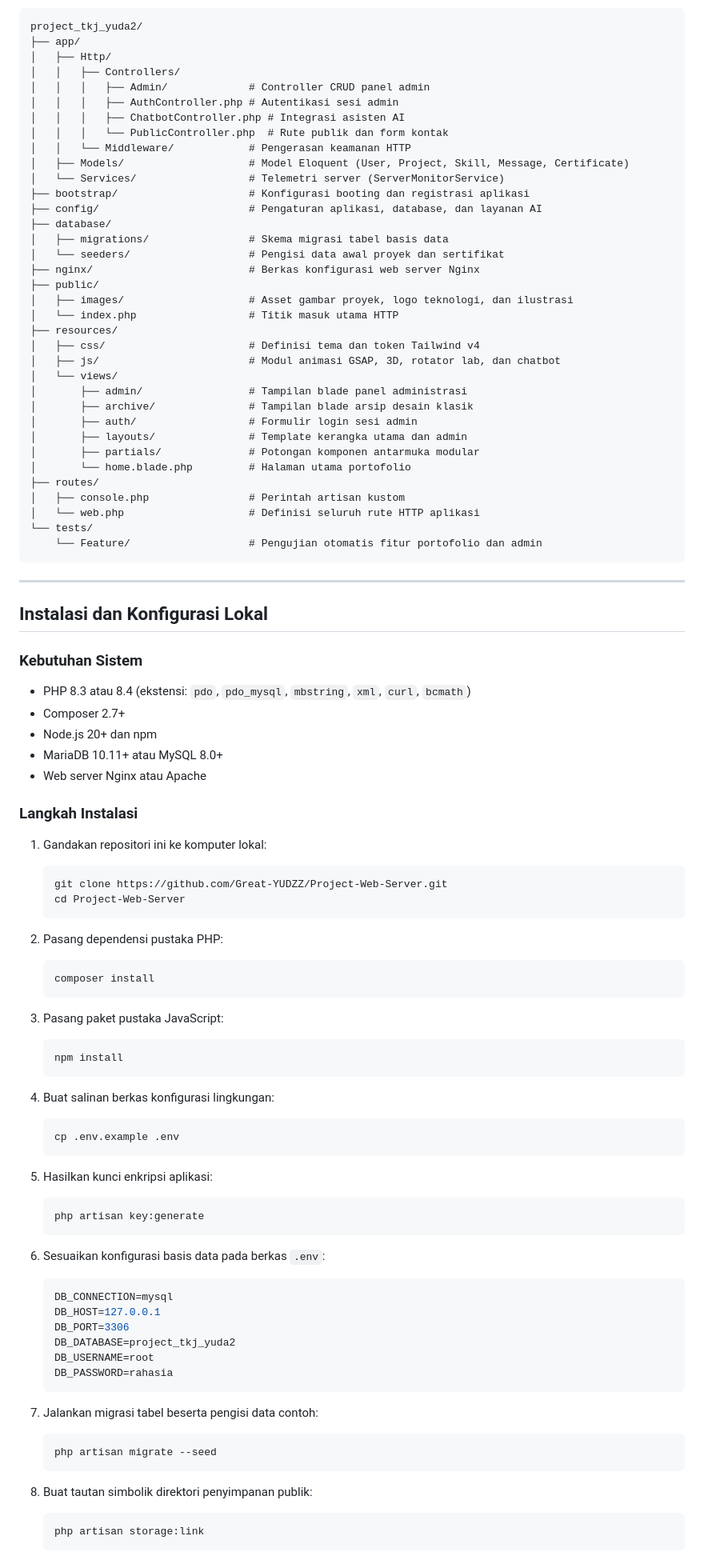
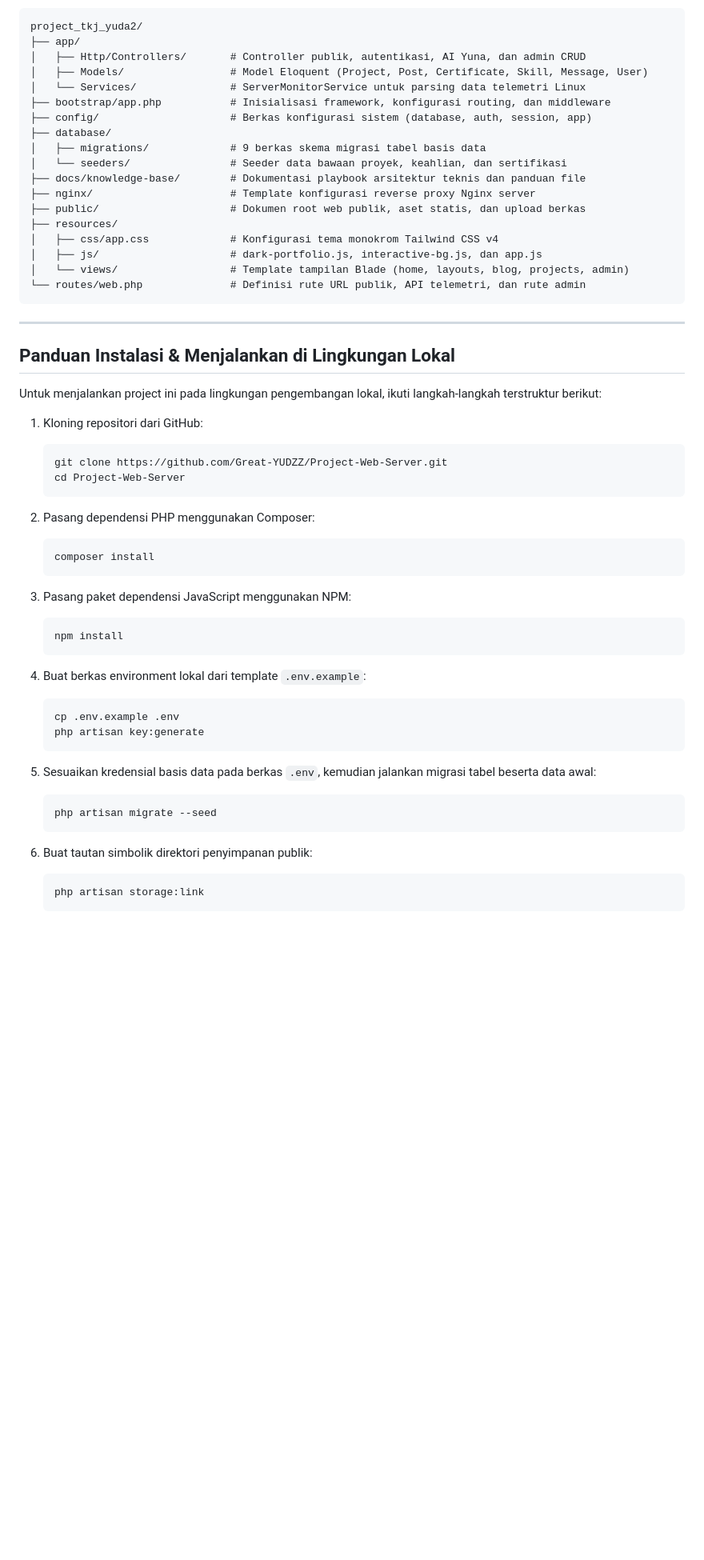
Before and after one commit to Great-YUDZZ/Project-Web-Server, a Markdown page: README.md, the part around one of its changes. Shown at 80% size. Drawn GitHub-style; blank space fills up the shorter version.

Commit message:
docs: polish README with professional structure, access links, and authentic developer voice

````diff
--- a/README.md
+++ b/README.md
@@ -87,94 +86,57 @@ Palet warna mengusung tema obsidian dark mode dengan skema monokrom murni: hitam
 project_tkj_yuda2/
 ├── app/
-│   ├── Http/
-│   │   ├── Controllers/
-│   │   │   ├── Admin/             # Controller CRUD panel admin
-│   │   │   ├── AuthController.php # Autentikasi sesi admin
-│   │   │   ├── ChatbotController.php # Integrasi asisten AI
-│   │   │   └── PublicController.php  # Rute publik dan form kontak
-│   │   └── Middleware/            # Pengerasan keamanan HTTP
-│   ├── Models/                    # Model Eloquent (User, Project, Skill, Message, Certificate)
-│   └── Services/                  # Telemetri server (ServerMonitorService)
-├── bootstrap/                     # Konfigurasi booting dan registrasi aplikasi
-├── config/                        # Pengaturan aplikasi, database, dan layanan AI
+│   ├── Http/Controllers/       # Controller publik, autentikasi, AI Yuna, dan admin CRUD
+│   ├── Models/                 # Model Eloquent (Project, Post, Certificate, Skill, Message, User)
+│   └── Services/               # ServerMonitorService untuk parsing data telemetri Linux
+├── bootstrap/app.php           # Inisialisasi framework, konfigurasi routing, dan middleware
+├── config/                     # Berkas konfigurasi sistem (database, auth, session, app)
 ├── database/
-│   ├── migrations/                # Skema migrasi tabel basis data
-│   └── seeders/                   # Pengisi data awal proyek dan sertifikat
-├── nginx/                         # Berkas konfigurasi web server Nginx
-├── public/
-│   ├── images/                    # Asset gambar proyek, logo teknologi, dan ilustrasi
-│   └── index.php                  # Titik masuk utama HTTP
+│   ├── migrations/             # 9 berkas skema migrasi tabel basis data
+│   └── seeders/                # Seeder data bawaan proyek, keahlian, dan sertifikasi
+├── docs/knowledge-base/        # Dokumentasi playbook arsitektur teknis dan panduan file
+├── nginx/                      # Template konfigurasi reverse proxy Nginx server
+├── public/                     # Dokumen root web publik, aset statis, dan upload berkas
 ├── resources/
-│   ├── css/                       # Definisi tema dan token Tailwind v4
-│   ├── js/                        # Modul animasi GSAP, 3D, rotator lab, dan chatbot
-│   └── views/
-│       ├── admin/                 # Tampilan blade panel administrasi
-│       ├── archive/               # Tampilan blade arsip desain klasik
-│       ├── auth/                  # Formulir login sesi admin
-│       ├── layouts/               # Template kerangka utama dan admin
-│       ├── partials/              # Potongan komponen antarmuka modular
-│       └── home.blade.php         # Halaman utama portofolio
-├── routes/
-│   ├── console.php                # Perintah artisan kustom
-│   └── web.php                    # Definisi seluruh rute HTTP aplikasi
-└── tests/
-    └── Feature/                   # Pengujian otomatis fitur portofolio dan admin
+│   ├── css/app.css             # Konfigurasi tema monokrom Tailwind CSS v4
+│   ├── js/                     # dark-portfolio.js, interactive-bg.js, dan app.js
+│   └── views/                  # Template tampilan Blade (home, layouts, blog, projects, admin)
+└── routes/web.php              # Definisi rute URL publik, API telemetri, dan rute admin
 ```
 
 ---
 
-## Instalasi dan Konfigurasi Lokal
+## Panduan Instalasi & Menjalankan di Lingkungan Lokal
 
-### Kebutuhan Sistem
-- PHP 8.3 atau 8.4 (ekstensi: `pdo`, `pdo_mysql`, `mbstring`, `xml`, `curl`, `bcmath`)
-- Composer 2.7+
-- Node.js 20+ dan npm
-- MariaDB 10.11+ atau MySQL 8.0+
-- Web server Nginx atau Apache
+Untuk menjalankan project ini pada lingkungan pengembangan lokal, ikuti langkah-langkah terstruktur berikut:
 
-### Langkah Instalasi
-1. Gandakan repositori ini ke komputer lokal:
+1. Kloning repositori dari GitHub:
    ```bash
    git clone https://github.com/Great-YUDZZ/Project-Web-Server.git
    cd Project-Web-Server
    ```
 
-2. Pasang dependensi pustaka PHP:
+2. Pasang dependensi PHP menggunakan Composer:
    ```bash
    composer install
    ```
 
-3. Pasang paket pustaka JavaScript:
+3. Pasang paket dependensi JavaScript menggunakan NPM:
    ```bash
    npm install
    ```
 
-4. Buat salinan berkas konfigurasi lingkungan:
+4. Buat berkas environment lokal dari template `.env.example`:
    ```bash
    cp .env.example .env
-   ```
-
-5. Hasilkan kunci enkripsi aplikasi:
-   ```bash
    php artisan key:generate
    ```
 
-6. Sesuaikan konfigurasi basis data pada berkas `.env`:
-   ```env
-   DB_CONNECTION=mysql
-   DB_HOST=127.0.0.1
-   DB_PORT=3306
-   DB_DATABASE=project_tkj_yuda2
-   DB_USERNAME=root
-   DB_PASSWORD=rahasia
-   ```
-
-7. Jalankan migrasi tabel beserta pengisi data contoh:
+5. Sesuaikan kredensial basis data pada berkas `.env`, kemudian jalankan migrasi tabel beserta data awal:
    ```bash
    php artisan migrate --seed
    ```
 
-8. Buat tautan simbolik direktori penyimpanan publik:
+6. Buat tautan simbolik direktori penyimpanan publik:
    ```bash
    php artisan storage:link
    ```
````
Also changed, not shown: other parts of README.md (+78 -85 lines).
